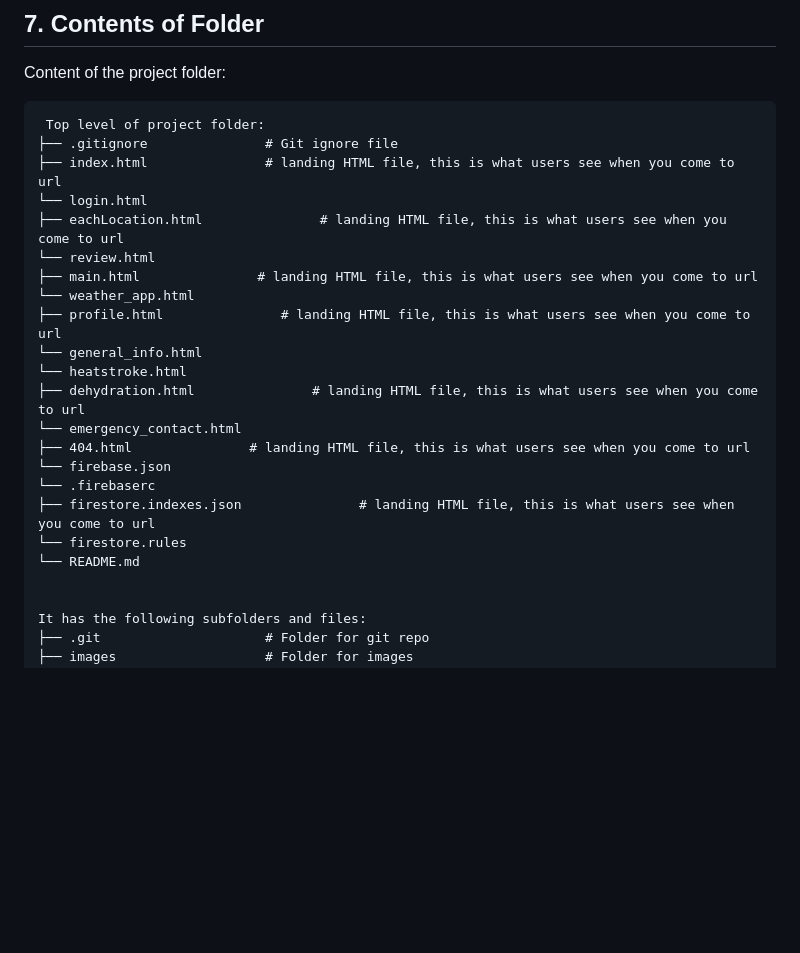
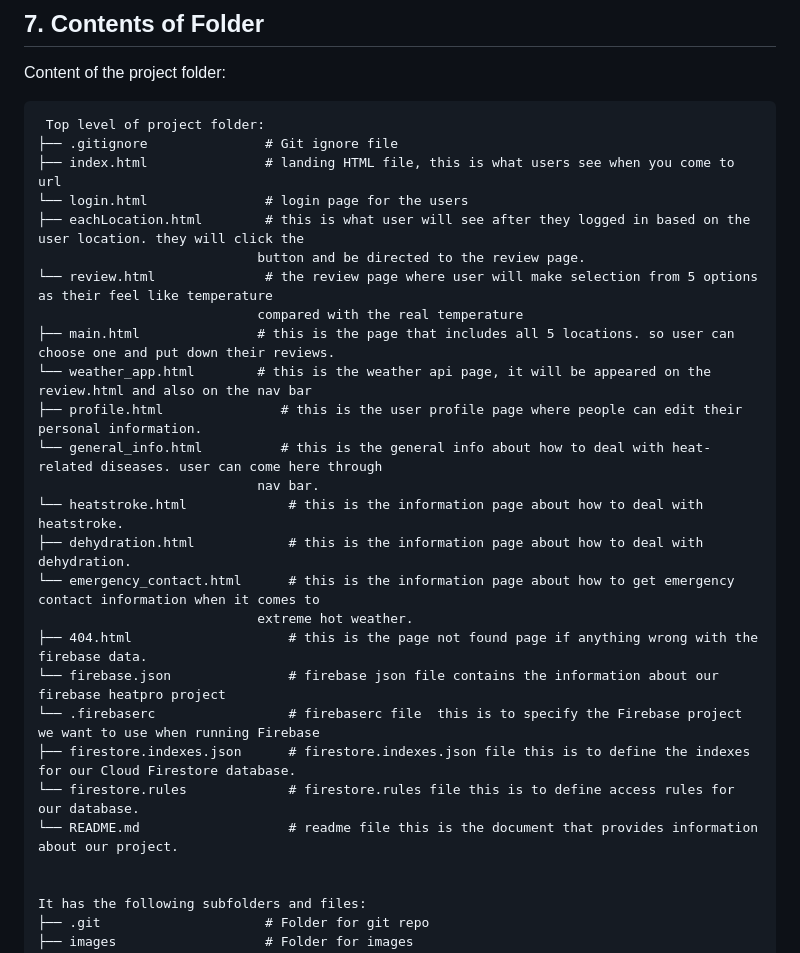
Before and after one commit to rizgif/1800project, a Markdown page: README.md, the part around the change. Rendered like a GitHub page; blank space fills up the shorter version.

Commit message:
add html description

```diff
--- a/README.md
+++ b/README.md
@@ -63,22 +63,26 @@ Content of the project folder:
  Top level of project folder:
 ├── .gitignore               # Git ignore file
 ├── index.html               # landing HTML file, this is what users see when you come to url
-└── login.html
-├── eachLocation.html               # landing HTML file, this is what users see when you come to url
-└── review.html
-├── main.html               # landing HTML file, this is what users see when you come to url
-└── weather_app.html
-├── profile.html               # landing HTML file, this is what users see when you come to url
-└── general_info.html
-└── heatstroke.html
-├── dehydration.html               # landing HTML file, this is what users see when you come to url
-└── emergency_contact.html
-├── 404.html               # landing HTML file, this is what users see when you come to url
-└── firebase.json
-└── .firebaserc
-├── firestore.indexes.json               # landing HTML file, this is what users see when you come to url
-└── firestore.rules
-└── README.md
+└── login.html               # login page for the users
+├── eachLocation.html        # this is what user will see after they logged in based on the user location. they will click the
+                            button and be directed to the review page.
+└── review.html              # the review page where user will make selection from 5 options as their feel like temperature
+                            compared with the real temperature
+├── main.html               # this is the page that includes all 5 locations. so user can choose one and put down their reviews.
+└── weather_app.html        # this is the weather api page, it will be appeared on the review.html and also on the nav bar
+├── profile.html               # this is the user profile page where people can edit their personal information.
+└── general_info.html          # this is the general info about how to deal with heat-related diseases. user can come here through
+                            nav bar.
+└── heatstroke.html             # this is the information page about how to deal with heatstroke.
+├── dehydration.html            # this is the information page about how to deal with dehydration.
+└── emergency_contact.html      # this is the information page about how to get emergency contact information when it comes to
+                            extreme hot weather.
+├── 404.html                    # this is the page not found page if anything wrong with the firebase data.
+└── firebase.json               # firebase json file contains the information about our firebase heatpro project
+└── .firebaserc                 # firebaserc file  this is to specify the Firebase project we want to use when running Firebase
+├── firestore.indexes.json      # firestore.indexes.json file this is to define the indexes for our Cloud Firestore database.
+└── firestore.rules             # firestore.rules file this is to define access rules for our database.
+└── README.md                   # readme file this is the document that provides information about our project.
 
 
 It has the following subfolders and files:
```
